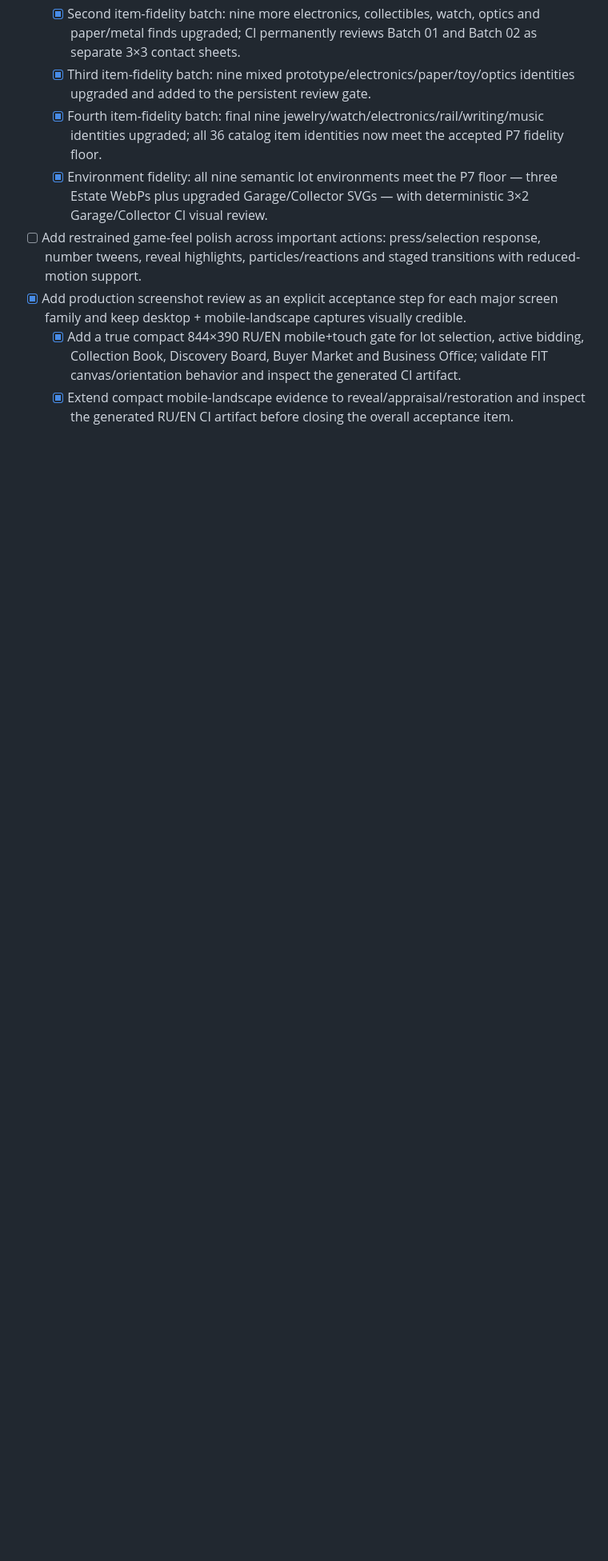
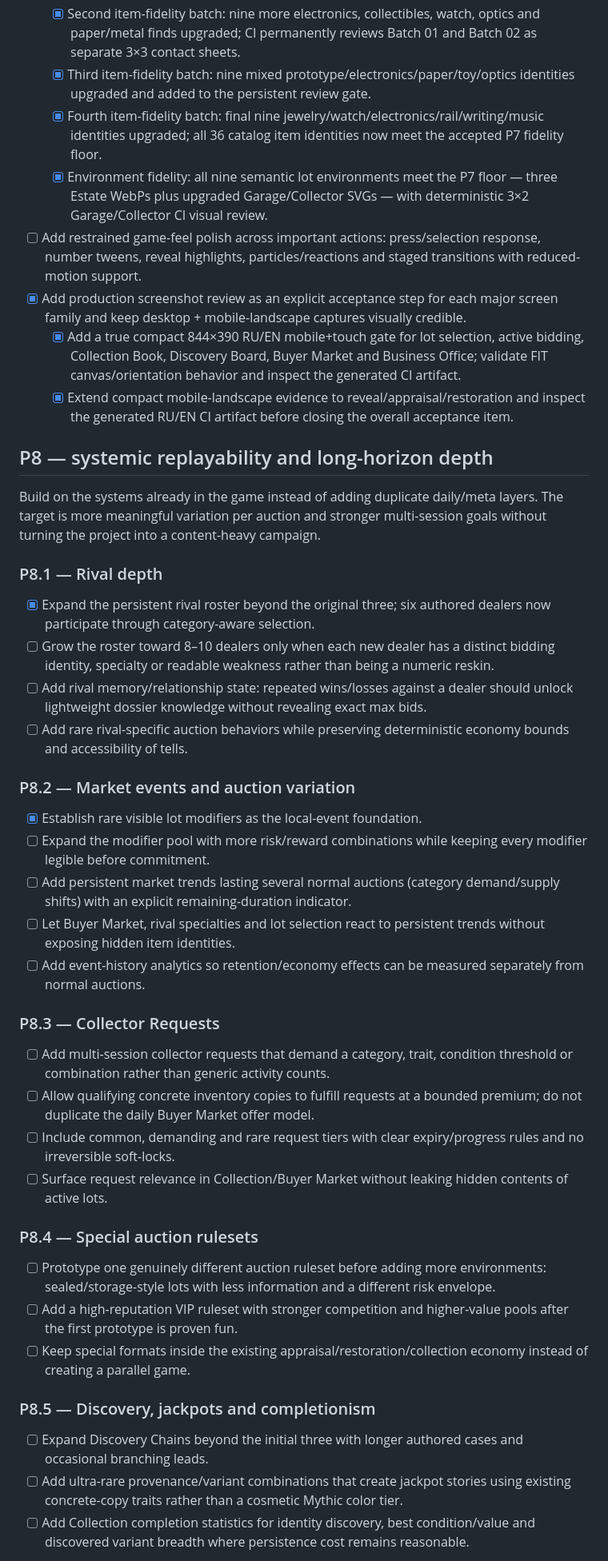
Before and after one commit to ivangemini/auction-hunter, a Markdown page: docs/ROADMAP.md, the part around one of its changes. Shown at 80% size. Drawn GitHub-style; blank space fills up the shorter version.

Commit message:
docs: add post-v1 retention depth roadmap

```diff
--- a/docs/ROADMAP.md
+++ b/docs/ROADMAP.md
@@ -115,3 +115,35 @@ This pass is a product-quality priority, not optional decoration. Complete it be
   - [x] Add a true compact 844×390 RU/EN mobile+touch gate for lot selection, active bidding, Collection Book, Discovery Board, Buyer Market and Business Office; validate FIT canvas/orientation behavior and inspect the generated CI artifact.
   - [x] Extend compact mobile-landscape evidence to reveal/appraisal/restoration and inspect the generated RU/EN CI artifact before closing the overall acceptance item.
 
+## P8 — systemic replayability and long-horizon depth
+Build on the systems already in the game instead of adding duplicate daily/meta layers. The target is more meaningful variation per auction and stronger multi-session goals without turning the project into a content-heavy campaign.
+
+### P8.1 — Rival depth
+- [x] Expand the persistent rival roster beyond the original three; six authored dealers now participate through category-aware selection.
+- [ ] Grow the roster toward 8–10 dealers only when each new dealer has a distinct bidding identity, specialty or readable weakness rather than being a numeric reskin.
+- [ ] Add rival memory/relationship state: repeated wins/losses against a dealer should unlock lightweight dossier knowledge without revealing exact max bids.
+- [ ] Add rare rival-specific auction behaviors while preserving deterministic economy bounds and accessibility of tells.
+
+### P8.2 — Market events and auction variation
+- [x] Establish rare visible lot modifiers as the local-event foundation.
+- [ ] Expand the modifier pool with more risk/reward combinations while keeping every modifier legible before commitment.
+- [ ] Add persistent market trends lasting several normal auctions (category demand/supply shifts) with an explicit remaining-duration indicator.
+- [ ] Let Buyer Market, rival specialties and lot selection react to persistent trends without exposing hidden item identities.
+- [ ] Add event-history analytics so retention/economy effects can be measured separately from normal auctions.
+
+### P8.3 — Collector Requests
+- [ ] Add multi-session collector requests that demand a category, trait, condition threshold or combination rather than generic activity counts.
+- [ ] Allow qualifying concrete inventory copies to fulfill requests at a bounded premium; do not duplicate the daily Buyer Market offer model.
+- [ ] Include common, demanding and rare request tiers with clear expiry/progress rules and no irreversible soft-locks.
+- [ ] Surface request relevance in Collection/Buyer Market without leaking hidden contents of active lots.
+
+### P8.4 — Special auction rulesets
+- [ ] Prototype one genuinely different auction ruleset before adding more environments: sealed/storage-style lots with less information and a different risk envelope.
+- [ ] Add a high-reputation VIP ruleset with stronger competition and higher-value pools after the first prototype is proven fun.
+- [ ] Keep special formats inside the existing appraisal/restoration/collection economy instead of creating a parallel game.
+
+### P8.5 — Discovery, jackpots and completionism
+- [ ] Expand Discovery Chains beyond the initial three with longer authored cases and occasional branching leads.
+- [ ] Add ultra-rare provenance/variant combinations that create jackpot stories using existing concrete-copy traits rather than a cosmetic Mythic color tier.
+- [ ] Add Collection completion statistics for identity discovery, best condition/value and discovered variant breadth where persistence cost remains reasonable.
+
```
Also changed, not shown: other parts of docs/ROADMAP.md (+10 -0 lines).
